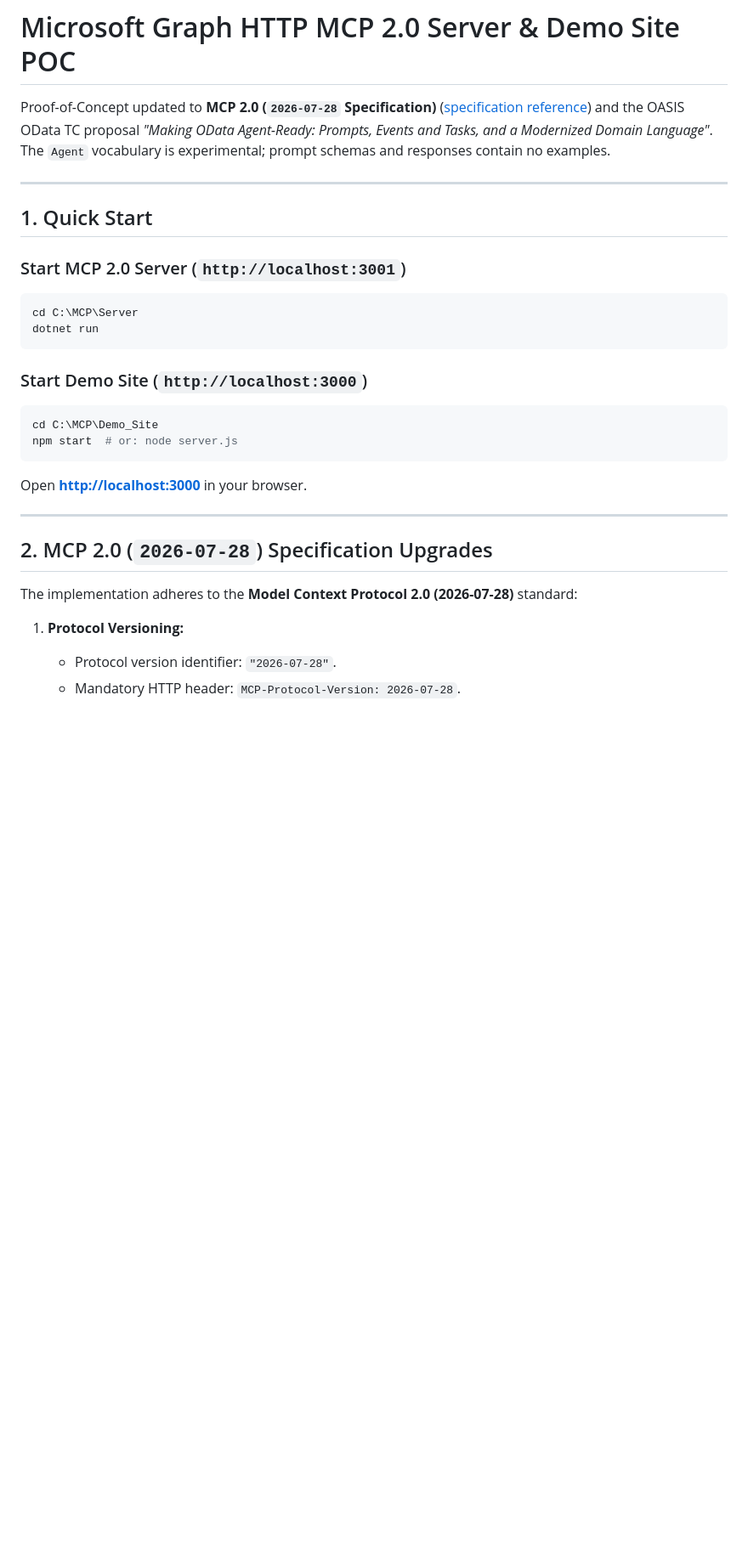
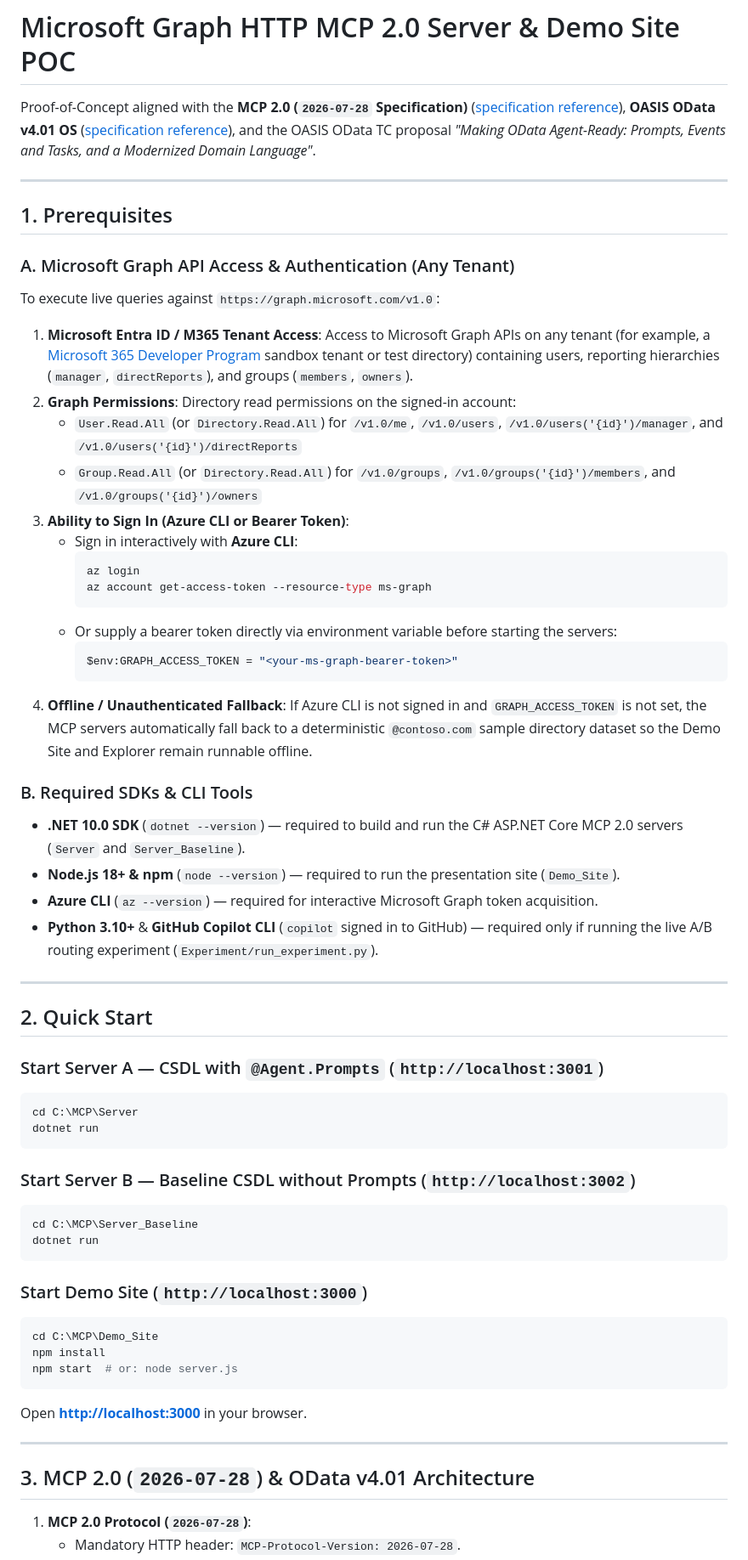
Before and after one commit to OlgaPodo/OMCP_POC, a Markdown page: README.md, the part around one of its changes. Shown at 85% size. GitHub-like rendering; blank space fills up the shorter version.

````diff
--- a/README.md
+++ b/README.md
@@ -1,30 +1,62 @@
 # Microsoft Graph HTTP MCP 2.0 Server & Demo Site POC
 
-Proof-of-Concept updated to **MCP 2.0 (`2026-07-28` Specification)** ([specification reference](https://modelcontextprotocol.io/specification/2026-07-28)) and the OASIS OData TC proposal *"Making OData Agent-Ready: Prompts, Events and Tasks, and a Modernized Domain Language"*. The `Agent` vocabulary is experimental; prompt schemas and responses contain no examples.
+Proof-of-Concept aligned with the **MCP 2.0 (`2026-07-28` Specification)** ([specification reference](https://modelcontextprotocol.io/specification/2026-07-28)), **OASIS OData v4.01 OS** ([specification reference](https://www.oasis-open.org/standard/odata-v4-01-os/)), and the OASIS OData TC proposal *"Making OData Agent-Ready: Prompts, Events and Tasks, and a Modernized Domain Language"*.
 
 ---
 
-## 1. Quick Start
+## 1. Prerequisites
 
-### Start MCP 2.0 Server (`http://localhost:3001`)
+### A. Microsoft Graph API Access & Authentication (Any Tenant)
+To execute live queries against `https://graph.microsoft.com/v1.0`:
+1. **Microsoft Entra ID / M365 Tenant Access**: Access to Microsoft Graph APIs on any tenant (for example, a [Microsoft 365 Developer Program](https://developer.microsoft.com/microsoft-365/dev-program) sandbox tenant or test directory) containing users, reporting hierarchies (`manager`, `directReports`), and groups (`members`, `owners`).
+2. **Graph Permissions**: Directory read permissions on the signed-in account:
+   - `User.Read.All` (or `Directory.Read.All`) for `/v1.0/me`, `/v1.0/users`, `/v1.0/users('{id}')/manager`, and `/v1.0/users('{id}')/directReports`
+   - `Group.Read.All` (or `Directory.Read.All`) for `/v1.0/groups`, `/v1.0/groups('{id}')/members`, and `/v1.0/groups('{id}')/owners`
+3. **Ability to Sign In (Azure CLI or Bearer Token)**:
+   - Sign in interactively with **Azure CLI**:
+     ```powershell
+     az login
+     az account get-access-token --resource-type ms-graph
+     ```
+   - Or supply a bearer token directly via environment variable before starting the servers:
+     ```powershell
+     $env:GRAPH_ACCESS_TOKEN = "<your-ms-graph-bearer-token>"
+     ```
+4. **Offline / Unauthenticated Fallback**: If Azure CLI is not signed in and `GRAPH_ACCESS_TOKEN` is not set, the MCP servers automatically fall back to a deterministic `@contoso.com` sample directory dataset so the Demo Site and Explorer remain runnable offline.
+
+### B. Required SDKs & CLI Tools
+- **.NET 10.0 SDK** (`dotnet --version`) — required to build and run the C# ASP.NET Core MCP 2.0 servers (`Server` and `Server_Baseline`).
+- **Node.js 18+ & npm** (`node --version`) — required to run the presentation site (`Demo_Site`).
+- **Azure CLI** (`az --version`) — required for interactive Microsoft Graph token acquisition.
+- **Python 3.10+** & **GitHub Copilot CLI** (`copilot` signed in to GitHub) — required only if running the live A/B routing experiment (`Experiment/run_experiment.py`).
+
+---
+
+## 2. Quick Start
+
+### Start Server A — CSDL with `@Agent.Prompts` (`http://localhost:3001`)
 ```powershell
 cd C:\MCP\Server
+dotnet run
+```
+
+### Start Server B — Baseline CSDL without Prompts (`http://localhost:3002`)
+```powershell
+cd C:\MCP\Server_Baseline
 dotnet run
 ```
 
 ### Start Demo Site (`http://localhost:3000`)
 ```powershell
 cd C:\MCP\Demo_Site
+npm install
 npm start  # or: node server.js
 ```
 Open **[http://localhost:3000](http://localhost:3000)** in your browser.
 
 ---
 
-## 2. MCP 2.0 (`2026-07-28`) Specification Upgrades
+## 3. MCP 2.0 (`2026-07-28`) & OData v4.01 Architecture
 
-The implementation adheres to the **Model Context Protocol 2.0 (2026-07-28)** standard:
-
-1. **Protocol Versioning:**
-   - Protocol version identifier: `"2026-07-28"`.
+1. **MCP 2.0 Protocol (`2026-07-28`)**:
    - Mandatory HTTP header: `MCP-Protocol-Version: 2026-07-28`.
````
Also changed, not shown: other parts of README.md (+30 -95 lines), Experiment/README.md (+10 -13 lines).
